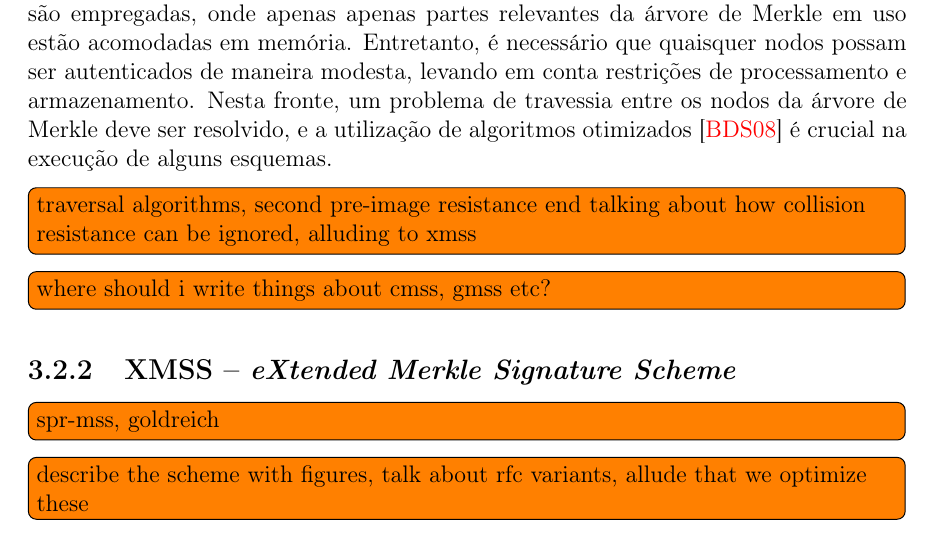
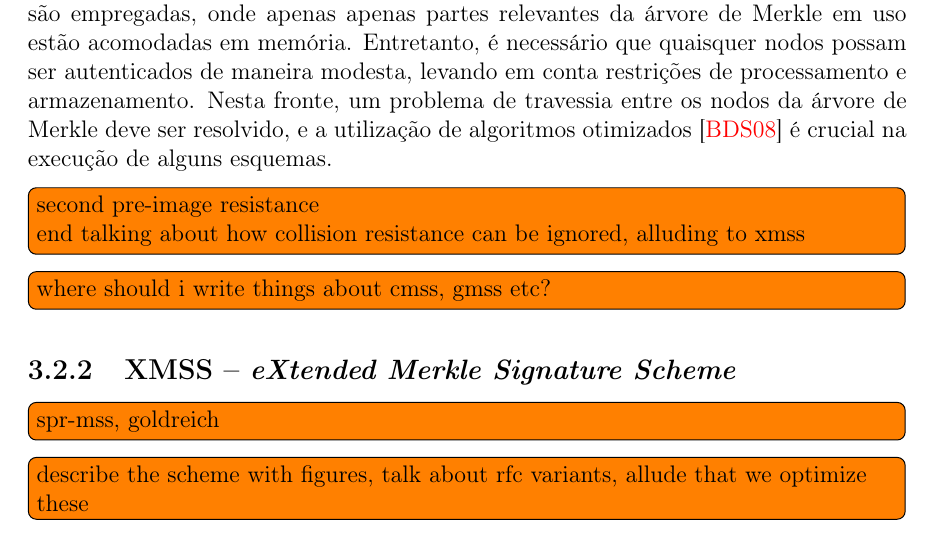
Before and after one commit to zambonin/bsc, a LaTeX document (bsc.tex): part of page 23 of 28, cut so that both start at the same text. Compiled offline with pdfLaTeX.

Commit message:
sharelatex: update bsc.tex from r16056 to r16057

```diff
--- a/bsc.tex
+++ b/bsc.tex
@@ -1304,7 +1304,7 @@ mensagens implica na criação dinâmica de pares de chaves para estas instânci
 
 Note que uma árvore de altura razoável para utilização em aplicações práticas tem seu armazenamento total impossibilitado na maioria absoluta dos dispositivos alvo, em vista da quantidade excessiva de nodos. A fim de reduzir este ônus, estruturas virtuais são empregadas, onde apenas apenas partes relevantes da árvore de Merkle em uso estão acomodadas em memória. Entretanto, é necessário que quaisquer nodos possam ser autenticados de maneira modesta, levando em conta restrições de processamento e armazenamento. Nesta fronte, um problema de travessia entre os nodos da árvore de Merkle deve ser resolvido, e a utilização de algoritmos otimizados~\cite{Buchmann:2008:MTT:1473109.1473114} é crucial na execução de alguns esquemas.
 
-\todo[inline]{traversal algorithms, second pre-image resistance
+\todo[inline]{second pre-image resistance \\
 end talking about how collision resistance can be ignored, alluding to xmss}
 
 \todo[inline]{where should i write things about cmss, gmss etc?}
```
